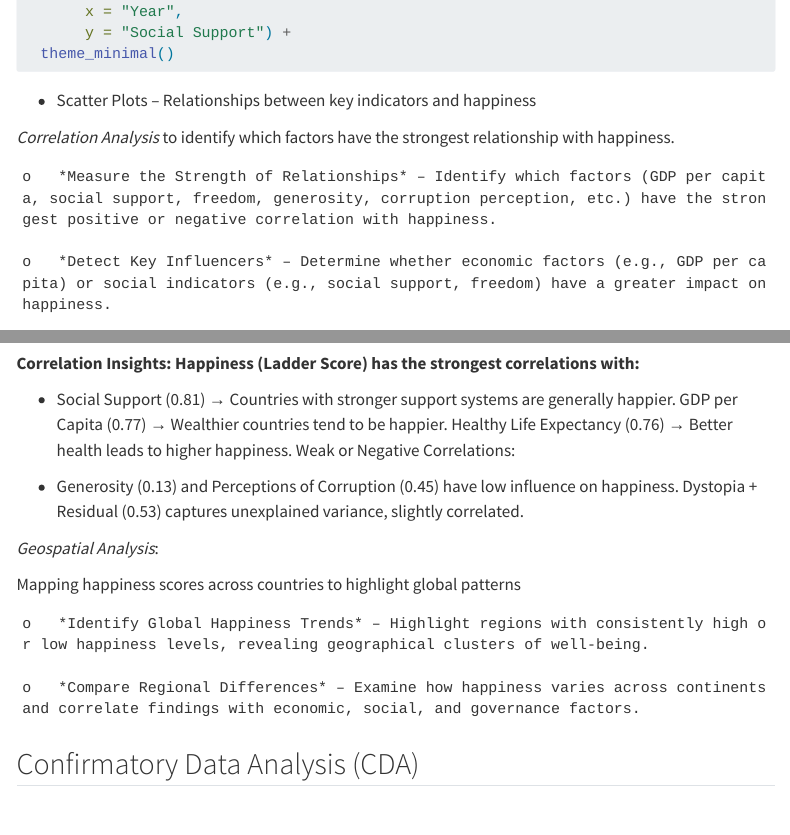
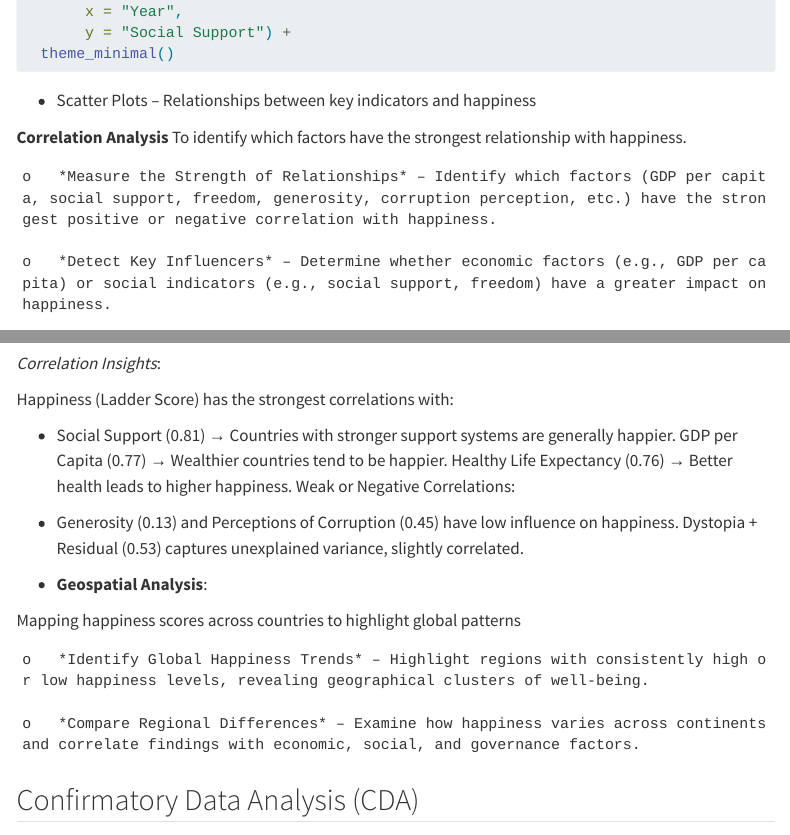
Before and after one commit to dhree03/Final_Project_VAA, a Quarto document (proposal.qmd): the page in a window 1100 px wide, from 5070 px down, and a second part further down, joined at a grey line. Rendered offline with R 4.5, knitr and Pandoc in place of Quarto, with nearby package versions; the code chunks are not run, so their results and figures are left out; menus at the side of the page are left out.

Commit message:
update some formating for proposal

````diff
--- a/proposal.qmd
+++ b/proposal.qmd
@@ -178,7 +178,8 @@ ggplot(happiness_data, aes(x = as.factor(year), y = social_support)) +
 -   Scatter Plots -- Relationships between key indicators and happiness\
 
 
-  *Correlation Analysis* to identify which factors have the strongest relationship with happiness.
+  **Correlation Analysis**
+To identify which factors have the strongest relationship with happiness.
 
     o   *Measure the Strength of Relationships* – Identify which factors (GDP per capita, social support, freedom, generosity, corruption perception, etc.) have the strongest positive or negative correlation with happiness.
 
@@ -188,13 +189,15 @@ ggplot(happiness_data, aes(x = as.factor(year), y = social_support)) +
 knitr::include_graphics('plots/correlation-heatmap.png')
 ```
 
-**Correlation Insights: Happiness (Ladder Score) has the strongest correlations with:**
+ *Correlation Insights*:
+
+ Happiness (Ladder Score) has the strongest correlations with:
 
 -   Social Support (0.81) → Countries with stronger support systems are generally happier. GDP per Capita (0.77) → Wealthier countries tend to be happier. Healthy Life Expectancy (0.76) → Better health leads to higher happiness. Weak or Negative Correlations:
 
 -   Generosity (0.13) and Perceptions of Corruption (0.45) have low influence on happiness. Dystopia + Residual (0.53) captures unexplained variance, slightly correlated.
 
- *Geospatial Analysis*:
+- **Geospatial Analysis**:
 
 Mapping happiness scores across countries to highlight global patterns
 
````
Also changed, not shown: 3 other files.
